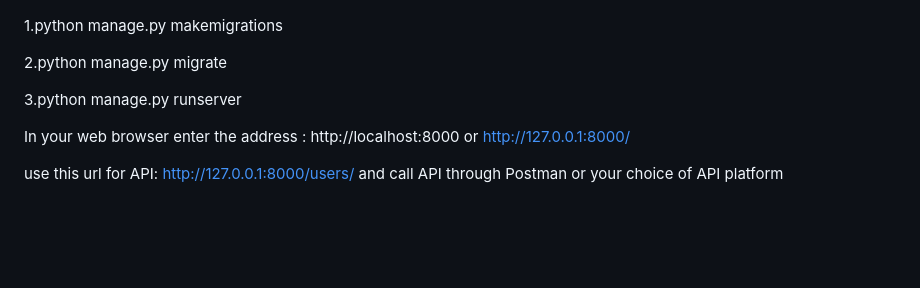
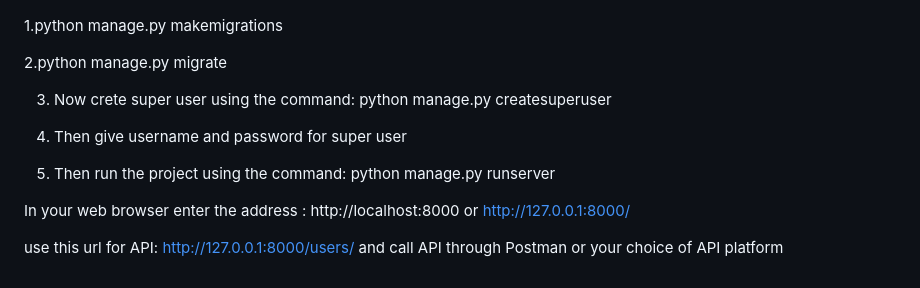
Before and after one commit to Moupriya1999/ATCdash_api, a Markdown page: README.md, the part around the change. GitHub-like rendering; blank space fills up the shorter version.

```diff
--- a/README.md
+++ b/README.md
@@ -63,7 +63,11 @@ DATABASES = {<br>
 
    2.python manage.py migrate
 
-   3.python manage.py runserver
+   3. Now crete super user using the command: python manage.py createsuperuser
+
+   4. Then give username and password for super user
+
+   5. Then run the project using the command: python manage.py runserver
 
    In your web browser enter the address : http://localhost:8000 or http://127.0.0.1:8000/
 
```
